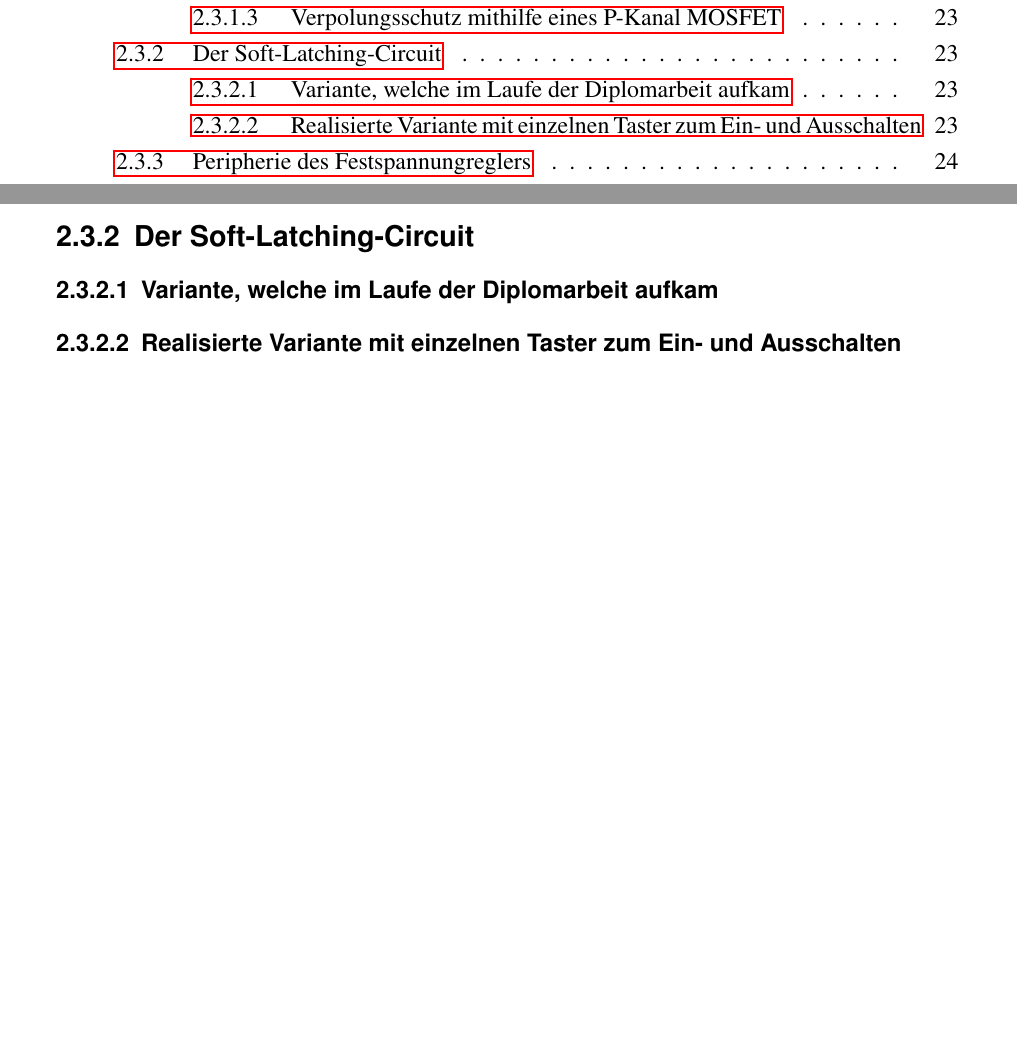
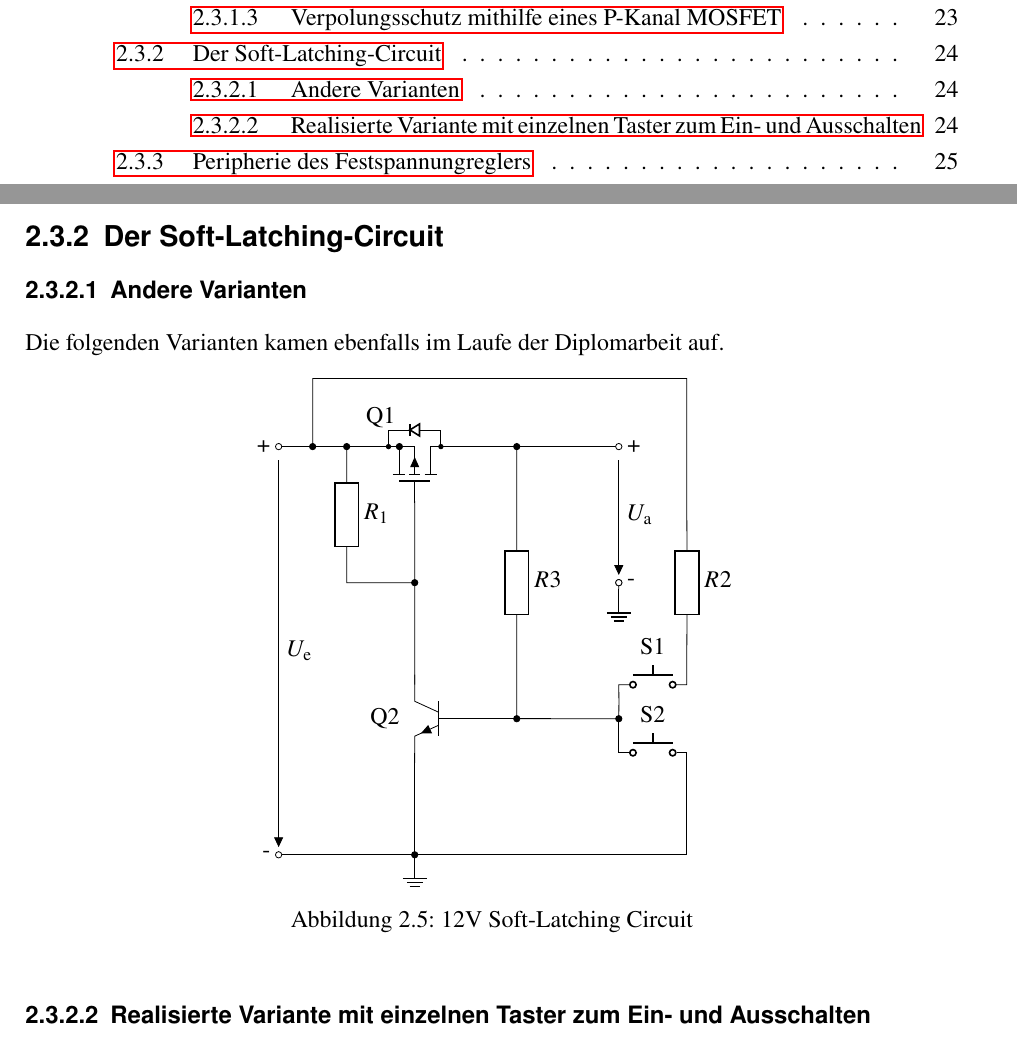
Before and after one commit to avollmaier/ReShuffled, a LaTeX book (mainDocumentation/main.tex, which reads mainDocumentation/modules/elektro.tex): two parts of pages 14 and 39 of 67 before the commit and two parts of pages 14 and 40 of 69 after it, joined at a grey line, cut so that both start at the same text, the shorter picture padded with empty space. Compiled offline with pdfLaTeX.

Commit message:
git updated

```diff
--- a/mainDocumentation/modules/elektro.tex
+++ b/mainDocumentation/modules/elektro.tex
@@ -392,5 +393,43 @@ Aufgrund der Vorteile des fast leistungsarmen Betriebs und des wartungsarmen Bet
 \subsection{Der Soft-Latching-Circuit}
-\subsubsection{Variante, welche im Laufe der Diplomarbeit aufkam}
+\subsubsection{Andere Varianten}
+
+Die folgenden Varianten kamen ebenfalls im Laufe der Diplomarbeit auf.
+
+
+\begin{figure}[ht]
+    \centering
+    \begin{circuitikz}[european, scale = 1.2]
+        \draw (0,0) node[anchor=east] {-} to [short, o-*] (2,0);
+        \draw (2,6)node[pfet,bodydiode, rotate = 90]{};
+        \draw (1,6) to [R, l=$R_1$, *-](1,4) to (2,4) to (2,5.2);
+        \draw (2,4) to [short, *-](2,2.5);
+        \draw (2.5,6) to (5,6);
+        \draw (0.5,6) to [short, *-](0.5,7) to (6,7) to (6,5) to [R,l=$R2$](6,3) to (6,2.5) to (5.8,2.5);
+        \draw (5,2) to (5,1.5) to (5.15,1.5);
+        \draw (5.5,1.5)node[pushbuttonshape]{};
+        \draw (5.5,2.5)node[pushbuttonshape]{};
+        \draw (5.85,1.5) to (6,1.5) to (6,0) to (2,0);
+        \draw (5.15,2.5) to (5,2.5) to [short,-*](5,2);
+        \draw (3.5,6) to [R, l=$R3$, *-*](3.5,2) to (5,2);
+        \draw (4,2) to (2.5,2);
+        \draw (2,1.5) to (2,0);
+        \draw (1.9,2) to (1.9,2)node[anchor=east]{Q2};
+        \draw (1.5,6.7) to (1.5,6.7)node[anchor=north]{Q1};
+        \draw (5.5,2.3) to (5.5,2.3)node[anchor=north]{S2};
+        \draw (5.5,3.3) to (5.5,3.3)node[anchor=north]{S1};
+        \draw (2,2)node[npn, xscale = -1]{};
+        \draw (2,6) to (1.775,6) to [short, *-o](0,6)node[anchor=east]{+};
+        \draw (4,6) to [short, -o](5,6)node[anchor=west]{+};
+        \draw (5,4) to (5,4)node[anchor=west]{-};
+        \draw (3,0) to (2,0) node[ground]{};
+        \draw (5,4) to [short, o-o](5,4)to(5,3.9) node[ground]{};
+        \draw (0,5.8) -- node[right] {$U_\mathrm{e}$}node[sloped,currarrow,pos=1] {}(0,0.2);
+        \draw (5,5.8) -- node[right] {$U_\mathrm{a}$}node[sloped,currarrow,pos=1] {}(5,4.2);
+    \end{circuitikz}
+    \caption{12V Soft-Latching Circuit}
+\end{figure}
+
+
 
 \subsubsection{Realisierte Variante mit einzelnen Taster zum Ein- und Ausschalten}
 
```
Also changed, not shown: mainDocumentation/modules/elektro.tex (1 more changed lines).
